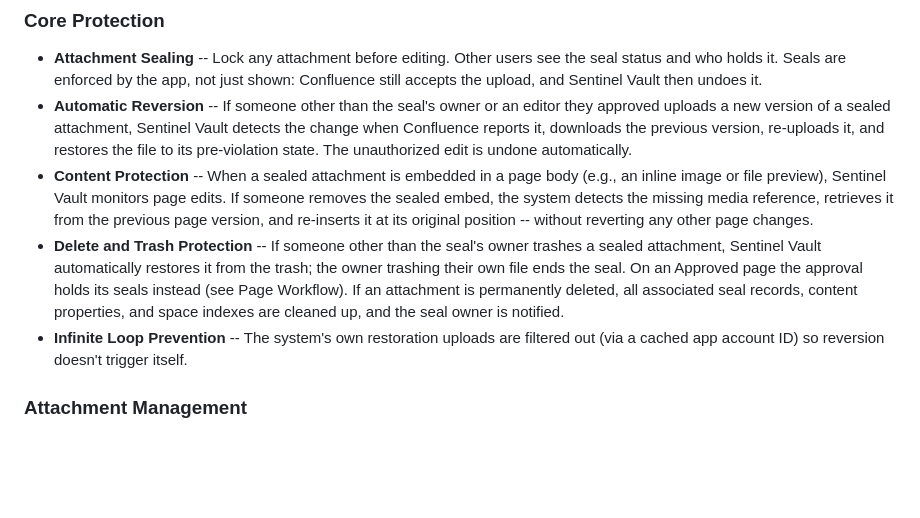
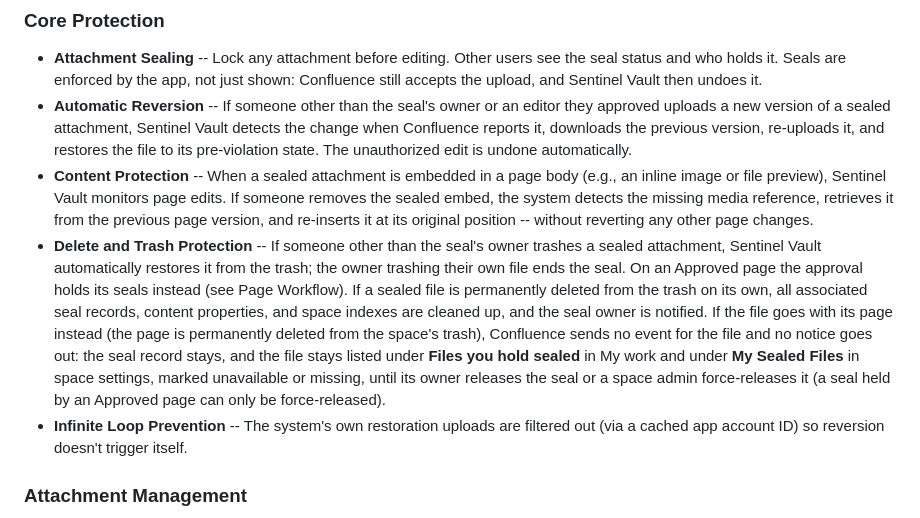
Before and after one commit to leanzero-srl/leanzero-sentinelvault-forgeapp, a Markdown page: README.md, the part around the change. Rendered like a GitHub page; blank space fills up the shorter version.

Commit message:
README: the seal owner is notified when a sealed file is purged on its own, not when the file goes with its page
When a page is permanently deleted from the space trash, Confluence sends no attachment event for
its files (measured on wolfaenpak dev, 8.17.0 code, with a positive control in the same log stream),
so the seal record stays and no notice is sent. Since 8.19.0 (SVT-150) the file stays listed to its
owner as unavailable/missing until it is released; a seal held by an Approved page needs a space
admin force release (heldRefusal). Docs only, nothing the app runs.

```diff
--- a/README.md
+++ b/README.md
@@ -29,7 +29,7 @@ Sentinel Vault answers all three by adding a **seal (lock) layer** on top of Con
 - **Attachment Sealing** -- Lock any attachment before editing. Other users see the seal status and who holds it. Seals are enforced by the app, not just shown: Confluence still accepts the upload, and Sentinel Vault then undoes it.
 - **Automatic Reversion** -- If someone other than the seal's owner or an editor they approved uploads a new version of a sealed attachment, Sentinel Vault detects the change when Confluence reports it, downloads the previous version, re-uploads it, and restores the file to its pre-violation state. The unauthorized edit is undone automatically.
 - **Content Protection** -- When a sealed attachment is embedded in a page body (e.g., an inline image or file preview), Sentinel Vault monitors page edits. If someone removes the sealed embed, the system detects the missing media reference, retrieves it from the previous page version, and re-inserts it at its original position -- without reverting any other page changes.
-- **Delete and Trash Protection** -- If someone other than the seal's owner trashes a sealed attachment, Sentinel Vault automatically restores it from the trash; the owner trashing their own file ends the seal. On an Approved page the approval holds its seals instead (see Page Workflow). If an attachment is permanently deleted, all associated seal records, content properties, and space indexes are cleaned up, and the seal owner is notified.
+- **Delete and Trash Protection** -- If someone other than the seal's owner trashes a sealed attachment, Sentinel Vault automatically restores it from the trash; the owner trashing their own file ends the seal. On an Approved page the approval holds its seals instead (see Page Workflow). If a sealed file is permanently deleted from the trash on its own, all associated seal records, content properties, and space indexes are cleaned up, and the seal owner is notified. If the file goes with its page instead (the page is permanently deleted from the space's trash), Confluence sends no event for the file and no notice goes out: the seal record stays, and the file stays listed under **Files you hold sealed** in My work and under **My Sealed Files** in space settings, marked unavailable or missing, until its owner releases the seal or a space admin force-releases it (a seal held by an Approved page can only be force-released).
 - **Infinite Loop Prevention** -- The system's own restoration uploads are filtered out (via a cached app account ID) so reversion doesn't trigger itself.
 
 ### Attachment Management
```
